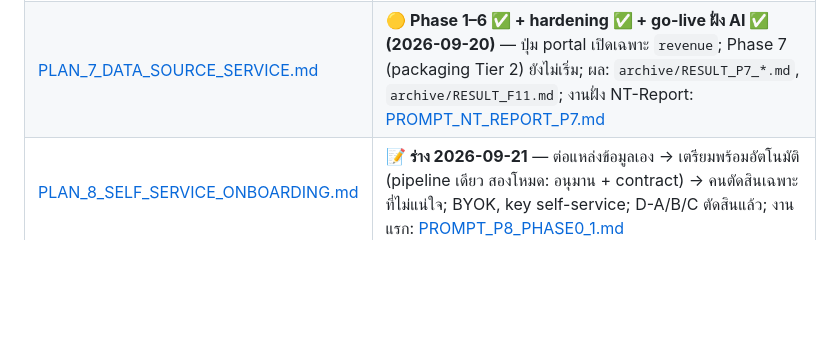
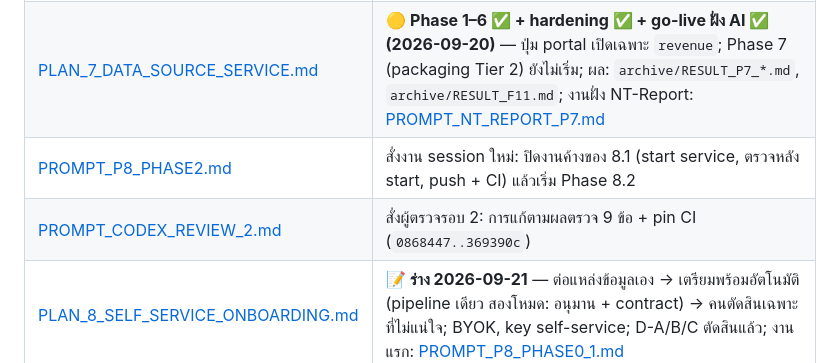
Before and after one commit to kaebmoo/AI, a Markdown page: plan/README.md, the part around the change. GitHub-like rendering; blank space fills up the shorter version.

```diff
--- a/plan/README.md
+++ b/plan/README.md
@@ -22,6 +22,8 @@
 |------|--------|
 | [PLAN_6_SAAS.md](PLAN_6_SAAS.md) | Design only — multi-tenant/SaaS (prerequisite Plan 5 เสร็จแล้ว) — ส่วน Model A/C/D ย้ายไปอยู่ใน Plan 7 — ⚠️ Model B (upload = import) ถูกปรับโดยหลักของเจ้าของ 2026-09-21 (ดู Plan 8 §8) |
 | [PLAN_7_DATA_SOURCE_SERVICE.md](PLAN_7_DATA_SOURCE_SERVICE.md) | 🟡 **Phase 1–6 ✅ + hardening ✅ + go-live ฝั่ง AI ✅ (2026-09-20)** — ปุ่ม portal เปิดเฉพาะ `revenue`; Phase 7 (packaging Tier 2) ยังไม่เริ่ม; ผล: `archive/RESULT_P7_*.md`, `archive/RESULT_F11.md`; งานฝั่ง NT-Report: [PROMPT_NT_REPORT_P7.md](PROMPT_NT_REPORT_P7.md) |
+| [PROMPT_P8_PHASE2.md](PROMPT_P8_PHASE2.md) | สั่งงาน session ใหม่: ปิดงานค้างของ 8.1 (start service, ตรวจหลัง start, push + CI) แล้วเริ่ม Phase 8.2 |
+| [PROMPT_CODEX_REVIEW_2.md](PROMPT_CODEX_REVIEW_2.md) | สั่งผู้ตรวจรอบ 2: การแก้ตามผลตรวจ 9 ข้อ + pin CI (`0868447..369390c`) |
 | [PLAN_8_SELF_SERVICE_ONBOARDING.md](PLAN_8_SELF_SERVICE_ONBOARDING.md) | 📝 **ร่าง 2026-09-21** — ต่อแหล่งข้อมูลเอง → เตรียมพร้อมอัตโนมัติ (pipeline เดียว สองโหมด: อนุมาน + contract) → คนตัดสินเฉพาะที่ไม่แน่ใจ; BYOK, key self-service; D-A/B/C ตัดสินแล้ว; งานแรก: [PROMPT_P8_PHASE0_1.md](PROMPT_P8_PHASE0_1.md) |
 | [PLAN_PENDING_BGE_M3.md](PLAN_PENDING_BGE_M3.md) | **รออนุมัติ** — เปลี่ยน Vanna embedding เป็น BGE-M3 (ห้าม execute จนกว่าจะอนุมัติ) |
 
```
Also changed, not shown: plan/PROMPT_CODEX_REVIEW_2.md (added, +54 -0 lines), plan/PROMPT_P8_PHASE2.md (added, +55 -0 lines).
